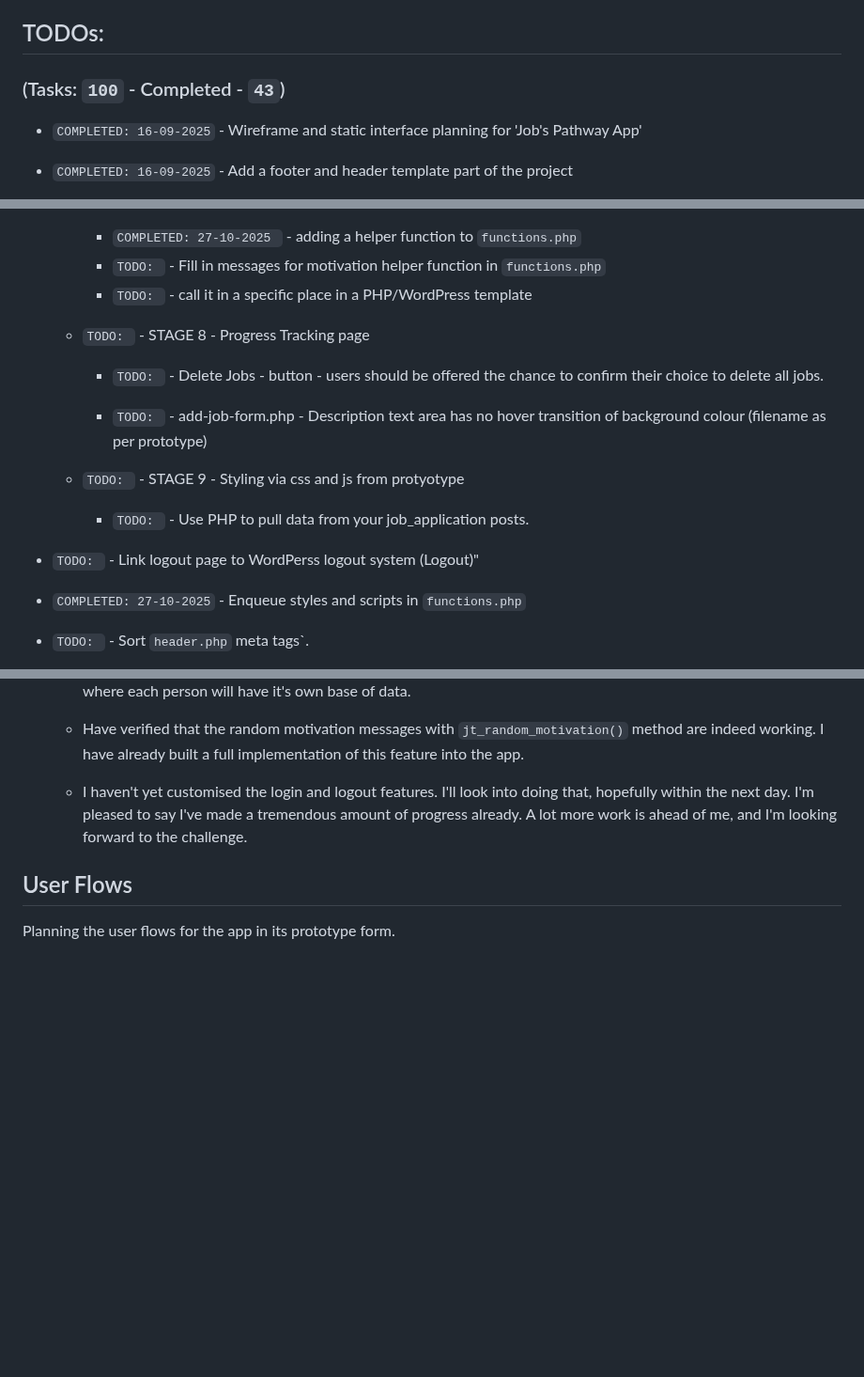
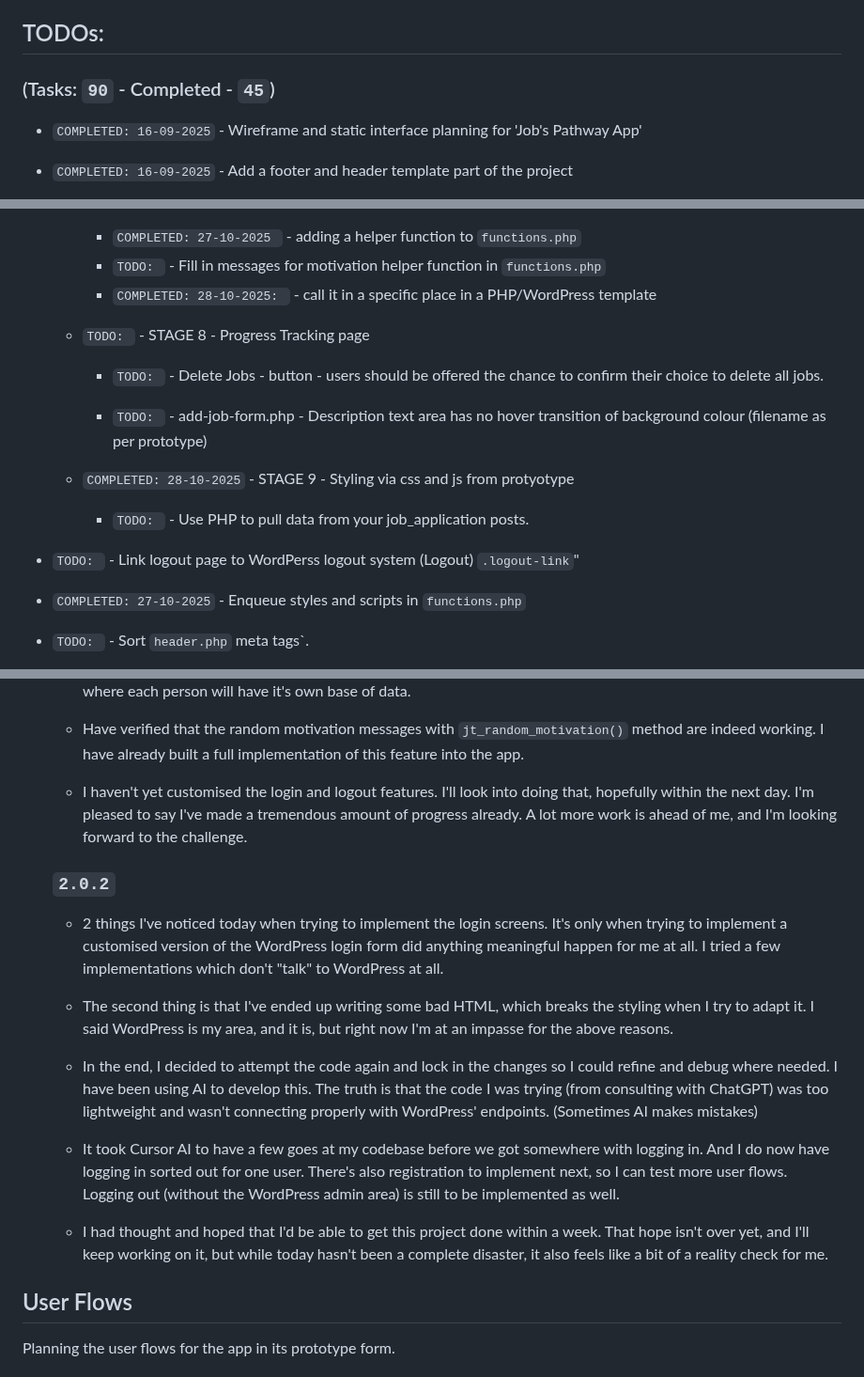
Before and after one commit to jg-digital-media/jgdm_jobs_pathway, a Markdown page: readme.md, 3 parts joined by grey strips. Shown at 94% size. GitHub-like rendering; blank space fills up the shorter version.

Commit message:
update dev notes

```diff
--- a/readme.md
+++ b/readme.md
@@ -40,7 +40,7 @@ The following pages are assigned to templates in the `wp-content/themes/jobs_pat
 
 ## TODOs:
 
-### (Tasks: `100` - Completed - `43`)
+### (Tasks: `90` - Completed - `45`)
 
 + `COMPLETED: 16-09-2025` - Wireframe and static interface planning for 'Job's Pathway App'
 + `COMPLETED: 16-09-2025` - Add a footer and header template part of the project
@@ -102,7 +102,7 @@ The following pages are assigned to templates in the `wp-content/themes/jobs_pat
 
 	  + `COMPLETED: 27-10-2025 ` - adding a helper function to `functions.php`
       + `TODO: ` - Fill in messages for motivation helper function in `functions.php`
-	  + `TODO: ` - call it in a specific place in a PHP/WordPress template
+	  + `COMPLETED: 28-10-2025: ` - call it in a specific place in a PHP/WordPress template
 
   + `TODO: ` - STAGE 8 - Progress Tracking page
 
@@ -110,11 +110,11 @@ The following pages are assigned to templates in the `wp-content/themes/jobs_pat
 
     + `TODO: ` - add-job-form.php - Description text area has no hover transition of background colour (filename as per prototype)
 
-  + `TODO: ` - STAGE 9 - Styling via css and js from protyotype
+  + `COMPLETED: 28-10-2025` - STAGE 9 - Styling via css and js from protyotype
 
 	  + `TODO: ` - Use PHP to pull data from your job_application posts.
 
-+ `TODO: ` - Link logout page to WordPerss logout system (Logout)"
++ `TODO: ` - Link logout page to WordPerss logout system (Logout) `.logout-link`"
 + `COMPLETED: 27-10-2025` - Enqueue styles and scripts in `functions.php`
 + `TODO: ` - Sort `header.php` meta tags`.
 + `TODO: ` - Implement modal areas for `job-details.php`,`add-job-form.php`, `stats-modal.php`,`how-to.php`.
@@ -283,6 +283,18 @@ The following pages are assigned to templates in the `wp-content/themes/jobs_pat
   + Have verified that the random motivation messages with `jt_random_motivation()` method are indeed working. I have already built a full implementation of this feature into the app.
 
   + I haven't yet customised the login and logout features. I'll look into doing that, hopefully within the next day. I'm pleased to say I've made a tremendous amount of progress already. A lot more work is ahead of me, and I'm looking forward to the challenge.
+
+  ### `2.0.2`
+
+  + 2 things I've noticed today when trying to implement the login screens.  It's only when trying to implement a customised version of the WordPress login form did anything meaningful happen for me at all.  I tried a few implementations which don't "talk" to WordPress at all.
+
+  + The second thing is that I've ended up writing some bad HTML, which breaks the styling when I try to adapt it. I said WordPress is my area, and it is, but right now I'm at an impasse for the above reasons.
+
+  + In the end, I decided to attempt the code again and lock in the changes so I could refine and debug where needed. I have been using AI to develop this. The truth is that the code I was trying (from consulting with ChatGPT) was too lightweight and wasn't connecting properly with WordPress' endpoints. (Sometimes AI makes mistakes)
+
+  + It took Cursor AI to have a few goes at my codebase before we got somewhere with logging in. And I do now have logging in sorted out for one user.  There's also registration to implement next, so I can test more user flows.  Logging out (without the WordPress admin area)  is still to be implemented as well.
+
+  + I had thought and hoped that I'd be able to get this project done within a week.  That hope isn't over yet, and I'll keep working on it, but while today hasn't been a complete disaster, it also feels like a bit of a reality check for me.
 
 ## User Flows
 
```
Also changed, not shown: other parts of readme.md (+3 -3 lines).
